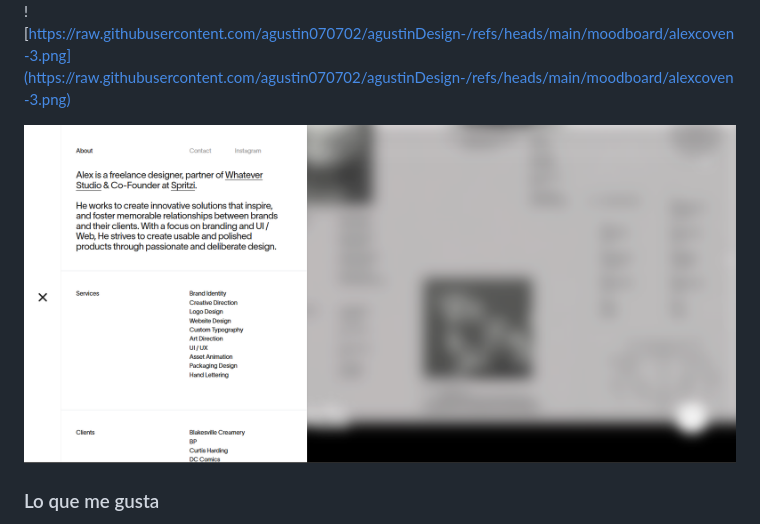
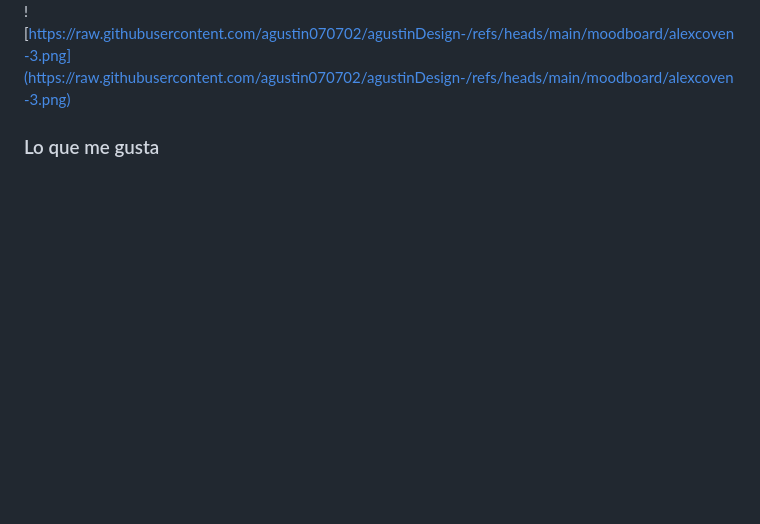
Before and after one commit to agustin070702/agustinDesign-, a Markdown page: README.md, the part around the change. Rendered like a GitHub page; blank space fills up the shorter version.

```diff
--- a/README.md
+++ b/README.md
@@ -18,7 +18,6 @@ Este portafolio está dirigido a posibles empleadores, agencias, estudios de dis
 ![!(https://raw.githubusercontent.com/agustin070702/agustinDesign-/refs/heads/main/moodboard/alexcoven-2.png)](https://raw.githubusercontent.com/agustin070702/agustinDesign-/refs/heads/main/moodboard/alexcoven-2.png)
 ![https://raw.githubusercontent.com/agustin070702/agustinDesign-/refs/heads/main/moodboard/alexcoven-3.png](https://raw.githubusercontent.com/agustin070702/agustinDesign-/refs/heads/main/moodboard/alexcoven-3.png)
 
-![Image alt text](https://raw.githubusercontent.com/agustin070702/agustinDesign-/refs/heads/main/moodboard/alexcoven-3.png)
 
 
 
```
